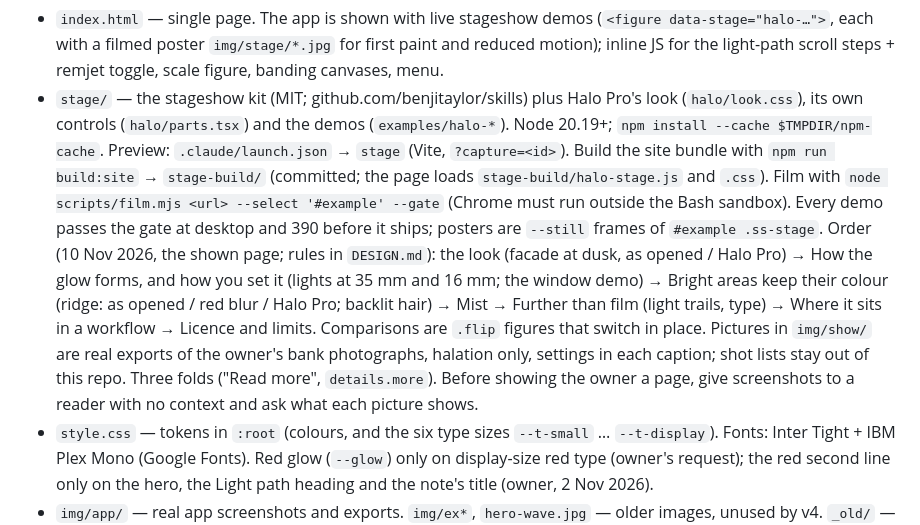
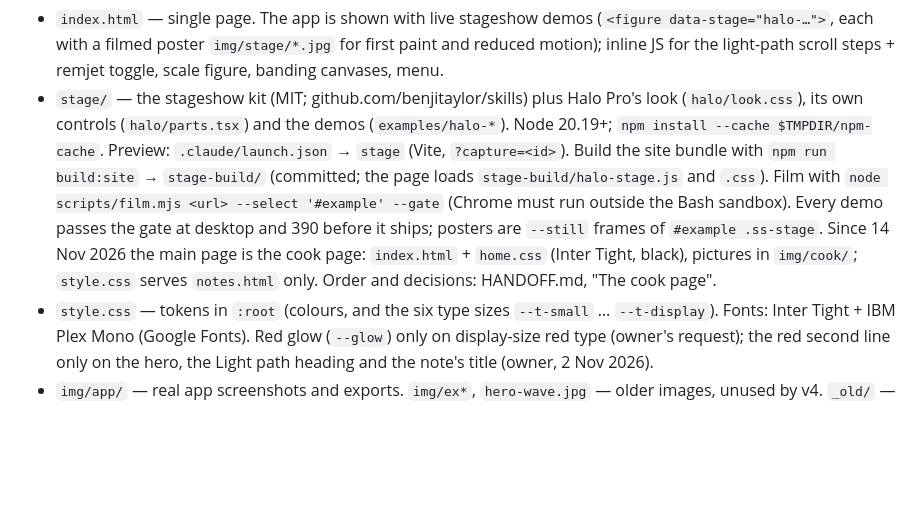
Before and after one commit to Alric-lj/Pro-Halo, a Markdown page: CLAUDE.md, the part around the change. GitHub-like rendering; blank space fills up the shorter version.

```diff
--- a/CLAUDE.md
+++ b/CLAUDE.md
@@ -78,7 +78,8 @@ Links: `https://alriclj.gumroad.com/l/HALO_PRO?variant=<Halo%20Pro | Halo%20Pro%
   `stage-build/` (committed; the page loads `stage-build/halo-stage.js` and `.css`). Film with
   `node scripts/film.mjs <url> --select '#example' --gate` (Chrome must run outside the Bash sandbox). Every demo passes
   the gate at desktop and 390 before it ships; posters are `--still` frames of `#example .ss-stage`.
-  Order (10 Nov 2026, the shown page; rules in `DESIGN.md`): the look (facade at dusk, as opened / Halo Pro) → How the glow forms, and how you set it (lights at 35 mm and 16 mm; the window demo) → Bright areas keep their colour (ridge: as opened / red blur / Halo Pro; backlit hair) → Mist → Further than film (light trails, type) → Where it sits in a workflow → Licence and limits. Comparisons are `.flip` figures that switch in place. Pictures in `img/show/` are real exports of the owner's bank photographs, halation only, settings in each caption; shot lists stay out of this repo. Three folds ("Read more", `details.more`). Before showing the owner a page, give screenshots to a reader with no context and ask what each picture shows.
+  Since 14 Nov 2026 the main page is the cook page: `index.html` + `home.css` (Inter Tight, black), pictures in `img/cook/`;
+  `style.css` serves `notes.html` only. Order and decisions: HANDOFF.md, "The cook page".
 - `style.css` — tokens in `:root` (colours, and the six type sizes `--t-small` … `--t-display`). Fonts: Inter Tight + IBM Plex Mono (Google Fonts). Red glow (`--glow`) only on display-size red type (owner's request); the red second line only on the hero, the Light path heading and the note's title (owner, 2 Nov 2026).
 - `img/app/` — real app screenshots and exports. `img/ex*`, `hero-wave.jpg` — older images, unused by v4. `_old/` — previous versions, reference only.
 - `HANDOFF.md` — state of the v4 redesign, open decisions, publish checklist.
```
Also changed, not shown: HANDOFF.md (+15 -0 lines).
